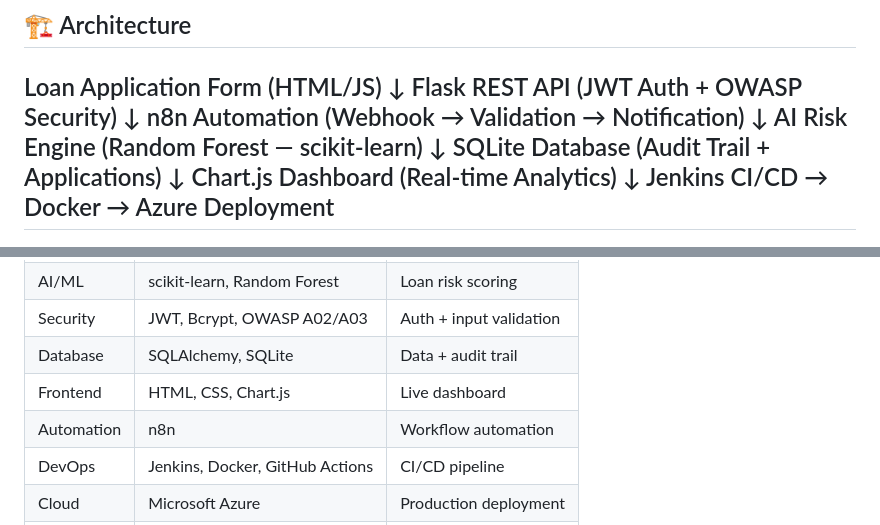
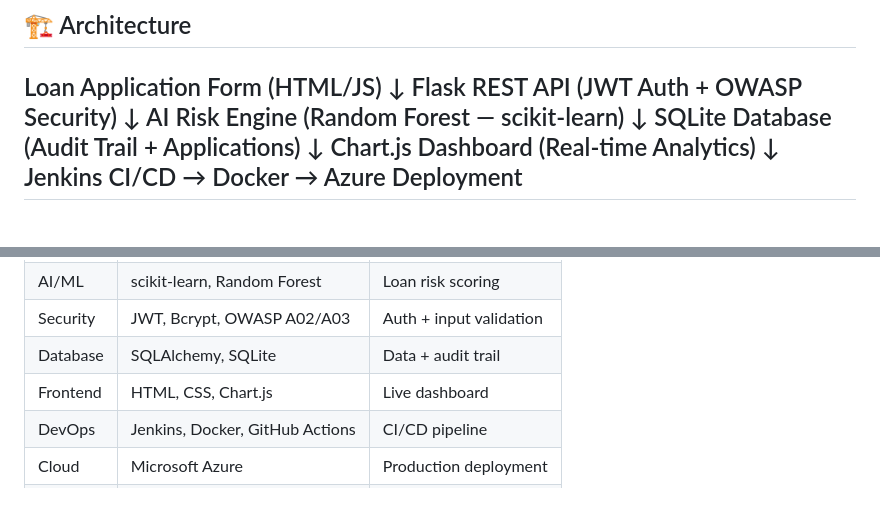
Before and after one commit to SwetaPatel04/smartloan-banking-pipeline, a Markdown page: README.md, 2 parts joined by grey strips. GitHub-like rendering; blank space fills up the shorter version.

Commit message:
Remove n8n integration - keeping project clean and focused

```diff
--- a/README.md
+++ b/README.md
@@ -27,8 +27,6 @@ Loan Application Form (HTML/JS)
 ↓
 Flask REST API (JWT Auth + OWASP Security)
 ↓
-n8n Automation (Webhook → Validation → Notification)
-↓
 AI Risk Engine (Random Forest — scikit-learn)
 ↓
 SQLite Database (Audit Trail + Applications)
@@ -47,7 +45,6 @@ Jenkins CI/CD → Docker → Azure Deployment
 | Security | JWT, Bcrypt, OWASP A02/A03 | Auth + input validation |
 | Database | SQLAlchemy, SQLite | Data + audit trail |
 | Frontend | HTML, CSS, Chart.js | Live dashboard |
-| Automation | n8n | Workflow automation |
 | DevOps | Jenkins, Docker, GitHub Actions | CI/CD pipeline |
 | Cloud | Microsoft Azure | Production deployment |
 | Testing | pytest, 20 tests | Quality assurance |
```
